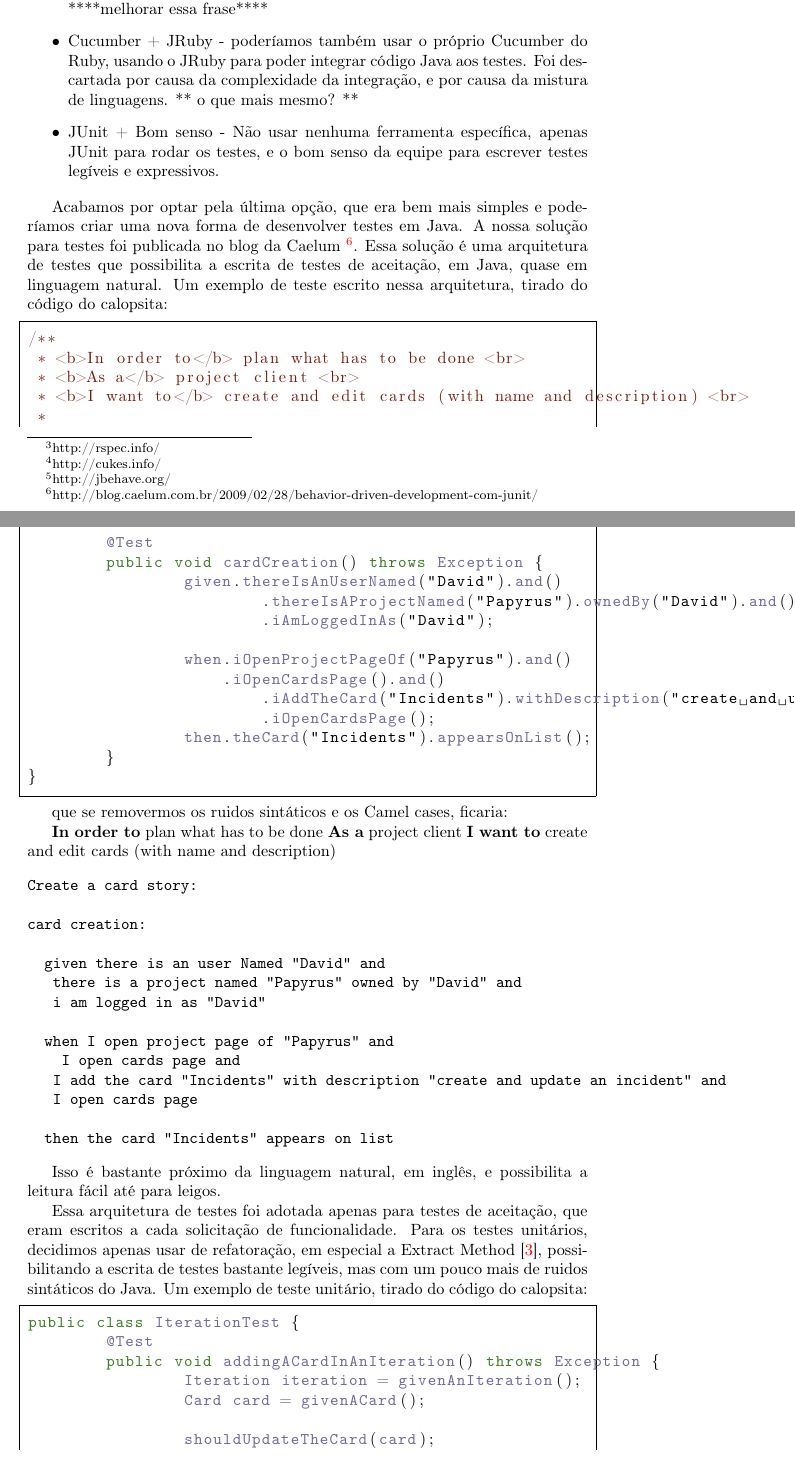
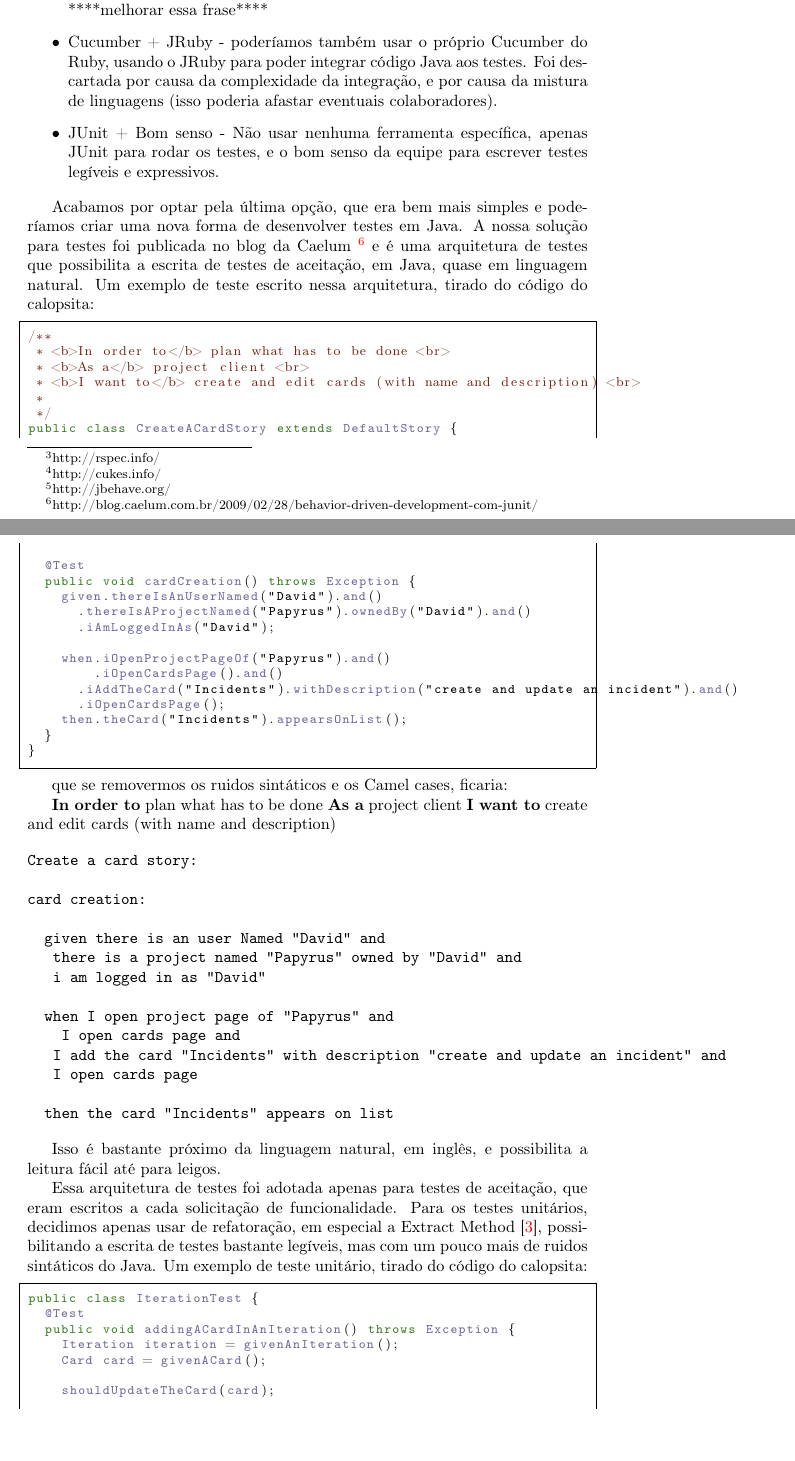
Before and after one commit to caelum/calopsita-monografia, a LaTeX document (monografia.tex, which reads 04-codigo.tex): two parts of pages 6 and 7 of 25, joined at a grey line, cut so that both start at the same text. Compiled offline with pdfLaTeX.

```diff
--- a/04-codigo.tex
+++ b/04-codigo.tex
@@ -14,14 +14,13 @@
 correspondente a esse arquivo. Foi descartado por causa da sua sintaxe pouco produtiva e de algumas limitações,
 como a impossibilidade de compartilhar passos entre features ****melhorar essa frase****}
 	\item{Cucumber + JRuby - poderíamos também usar o próprio Cucumber do Ruby, usando o JRuby para poder integrar código
-Java aos testes. Foi descartada por causa da complexidade da integração, e por causa da mistura de linguagens.}
-** o que mais mesmo? **
+Java aos testes. Foi descartada por causa da complexidade da integração, e por causa da mistura de linguagens (isso poderia afastar eventuais colaboradores).}
 	\item{JUnit + Bom senso - Não usar nenhuma ferramenta específica, apenas JUnit para rodar os testes, e o bom senso da
 equipe para escrever testes legíveis e expressivos.}
 \end{itemize}
 
 Acabamos por optar pela última opção, que era bem mais simples e poderíamos criar uma nova forma de desenvolver
-testes em Java. A nossa solução para testes foi publicada no blog da Caelum~\footnote{http://blog.caelum.com.br/2009/02/28/behavior-driven-development-com-junit/}. Essa solução é uma arquitetura de
+testes em Java. A nossa solução para testes foi publicada no blog da Caelum~\footnote{http://blog.caelum.com.br/2009/02/28/behavior-driven-development-com-junit/} e é uma arquitetura de
 testes que possibilita a escrita de testes de aceitação, em Java, quase em linguagem natural. Um exemplo de teste
 escrito nessa arquitetura, tirado do código do calopsita:
 
```
Also changed, not shown: monografia.tex (+4 -2 lines).
